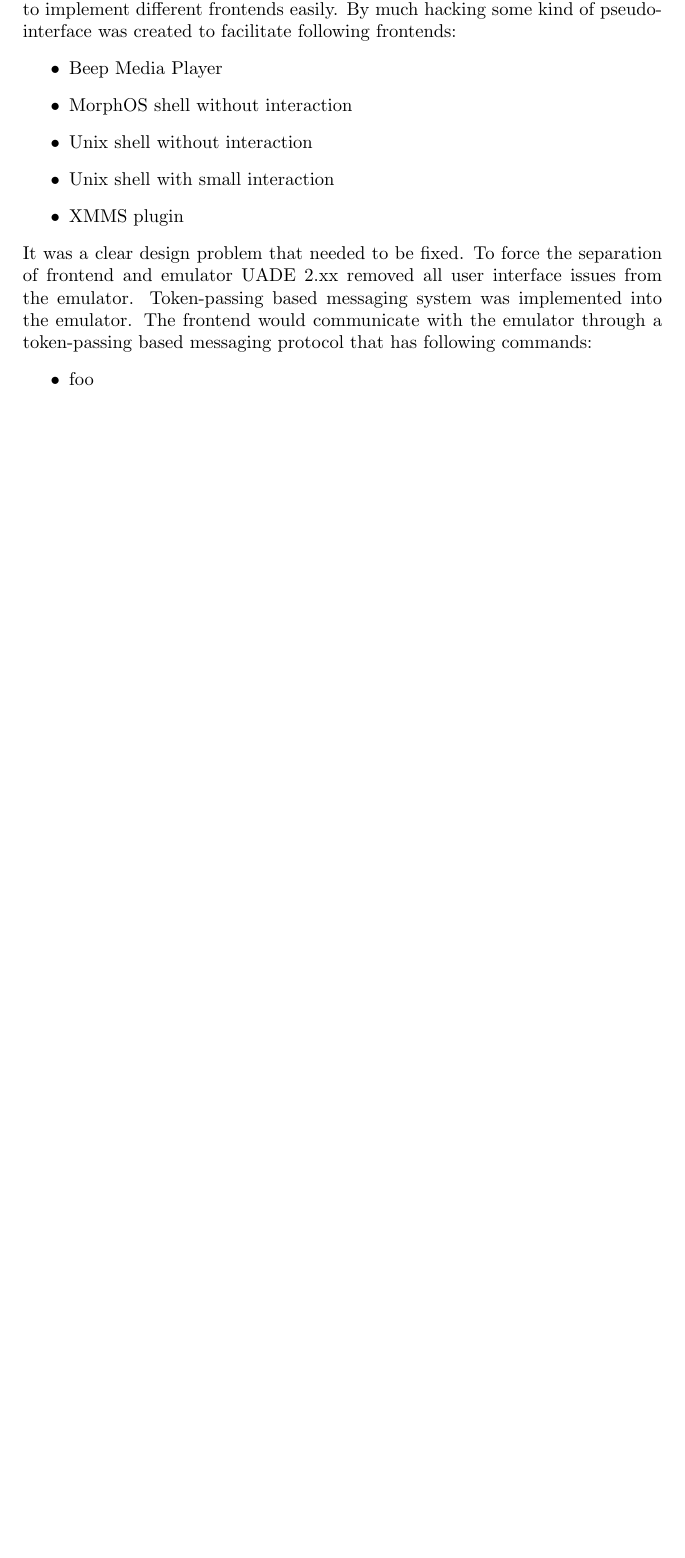
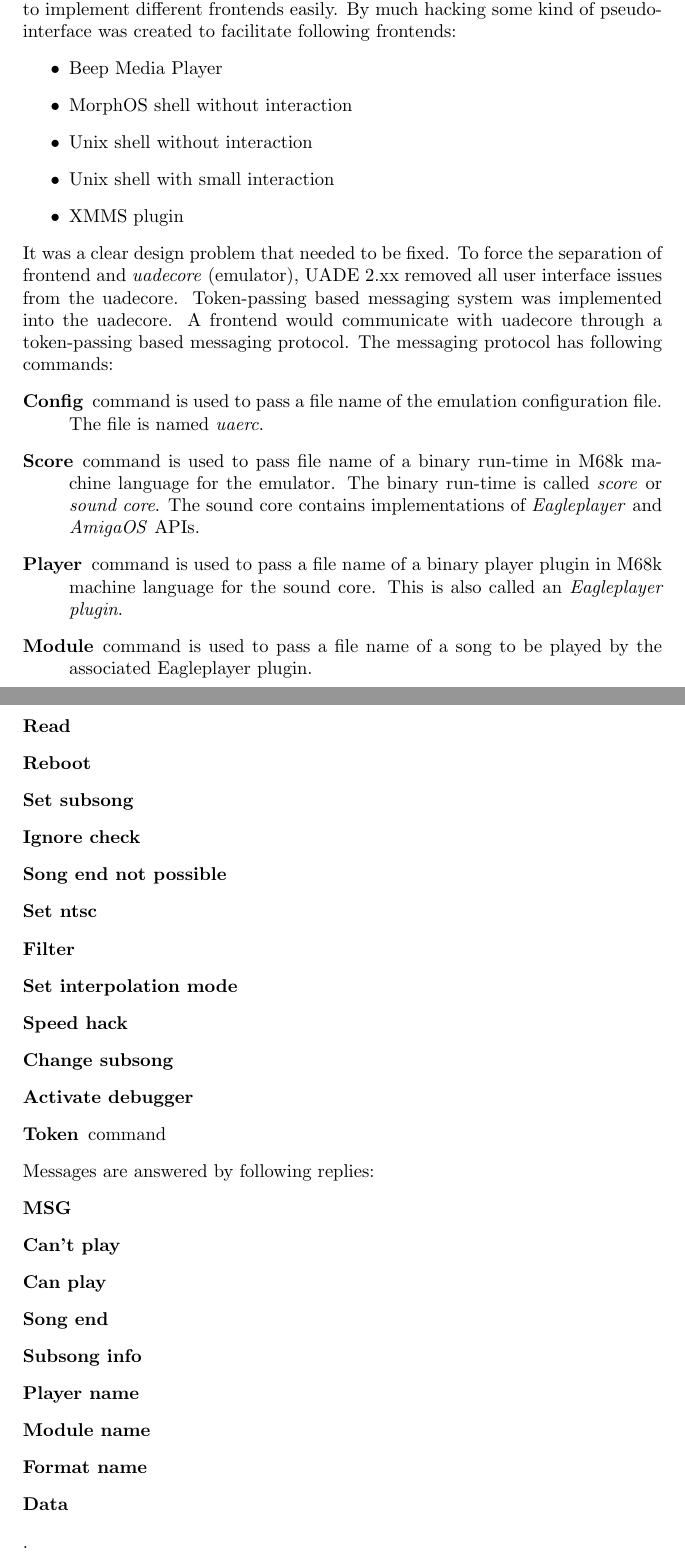
Before and after one commit to dv1/uade, a LaTeX document (doc/design.tex): part of page 1 of 2 before the commit and two parts of pages 1 and 2 of 3 after it, the two joined at a grey line, cut so that both start at the same text, the shorter picture padded with empty space. Compiled offline with pdfLaTeX.

Commit message:
*** empty log message ***

```diff
--- a/doc/design.tex
+++ b/doc/design.tex
@@ -28,14 +28,48 @@ frontends:
 \end{itemize}
 
 It was a clear design problem that needed to be fixed. To force the separation
-of frontend and emulator UADE 2.xx removed all user interface issues from
-the emulator. Token-passing based messaging system was implemented into
-the emulator. The frontend would communicate with the emulator through a
-token-passing based messaging protocol that has following commands:
-\begin{itemize}
-\item foo
-\end{itemize}
-
+of frontend and \emph{uadecore} (emulator), UADE 2.xx removed all user
+interface issues from the uadecore. Token-passing based messaging system was
+implemented into the uadecore. A frontend would communicate with uadecore
+through a token-passing based messaging protocol. The messaging protocol
+has following commands:
+\begin{description}
+\item [Config] command is used to pass a file name of the emulation
+configuration file. The file is named \emph{uaerc}.
+\item [Score] command is used to pass file name of a binary run-time in M68k
+machine language for the emulator. The binary run-time is called
+\emph{score} or \emph{sound core}. The sound core contains implementations of
+\emph{Eagleplayer} and \emph{AmigaOS} APIs.
+\item [Player] command is used to pass a file name of a binary player plugin
+in M68k machine language for the sound core. This is also called an
+\emph{Eagleplayer plugin}.
+\item [Module] command is used to pass a file name of a song to be played by
+the associated Eagleplayer plugin.
+\item [Read]
+\item [Reboot]
+\item [Set subsong]
+\item [Ignore check]
+\item [Song end not possible]
+\item [Set ntsc]
+\item [Filter]
+\item [Set interpolation mode]
+\item [Speed hack]
+\item [Change subsong]
+\item [Activate debugger]
+\item [Token] command
+\end{description}
+Messages are answered by following replies:
+\begin{description}
+\item [MSG]
+\item [Can't play]
+\item [Can play]
+\item [Song end]
+\item [Subsong info]
+\item [Player name]
+\item [Module name]
+\item [Format name]
+\item [Data]
+\end{description}.
 
 \begin{figure}
 \centering
```
Also changed, not shown: 1 other file.
